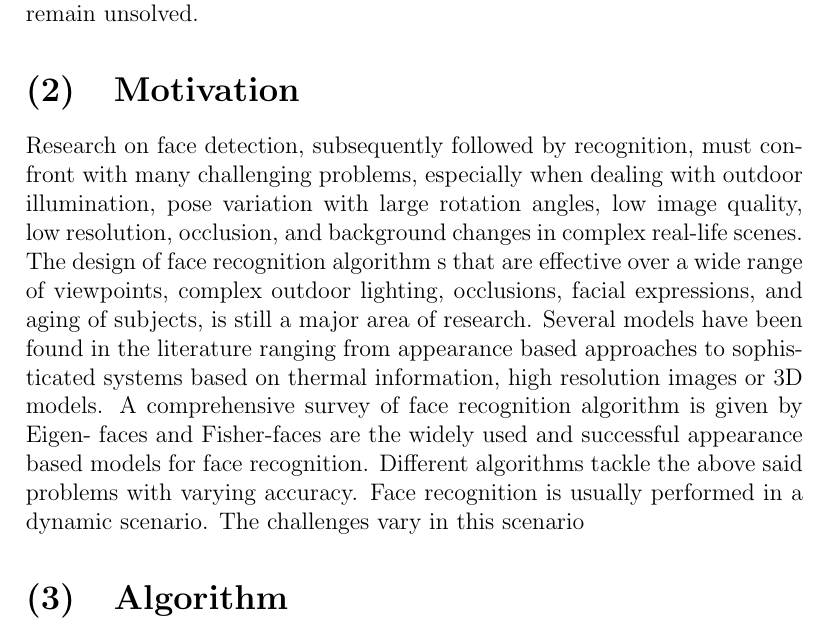
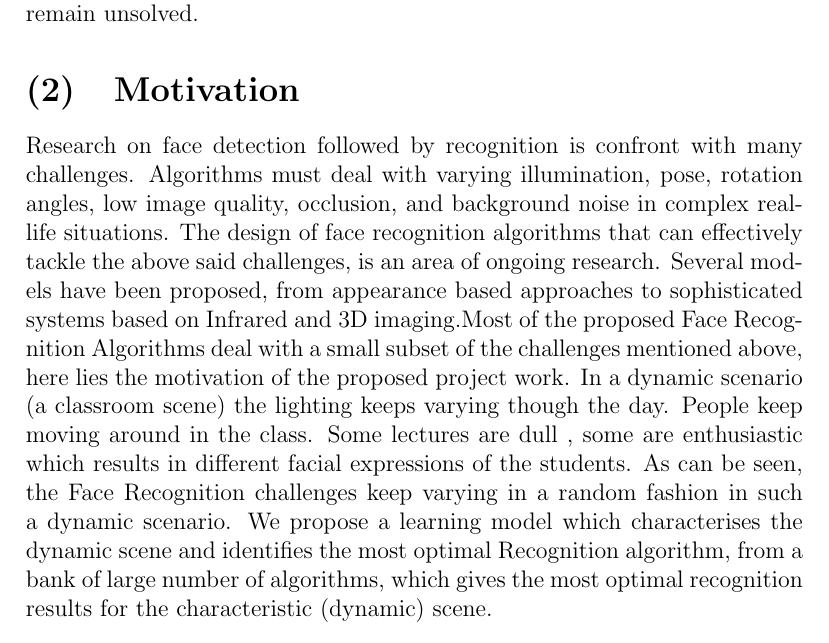
Before and after one commit to face-rec-mvit/Code_PyRec, a LaTeX document (Latex/reportnew.tex, which reads Latex/motivation.tex): part of page 2 of 3, cut so that both start at the same text. Compiled offline with pdfLaTeX.

Commit message:
Motivation updated

```diff
--- a/Latex/motivation.tex
+++ b/Latex/motivation.tex
@@ -1,3 +1,3 @@
 \section{Motivation}
 
-Research on face detection, subsequently followed by recognition, must confront with many challenging problems, especially   when dealing   with   outdoor illumination, pose   variation   with   large   rotation angles, low image   quality, low resolution, occlusion, and background changes in complex real-life   scenes. The design of face   recognition   algorithm s that are effective over a wide range of  viewpoints,   complex outdoor lighting,   occlusions, facial   expressions,   and   aging  of subjects, is still a major area of research.      Several models have been found in the literature ranging from    appearance based approaches to sophisticated systems based on thermal information, high   resolution   images or   3D   models. A comprehensive survey of face recognition algorithm is given by   Eigen- faces and Fisher-faces are the widely used and successful appearance based models for face recognition. Different algorithms tackle the above said problems  with varying accuracy. Face recognition is usually performed in a dynamic scenario. The challenges vary in this scenario
+Research on face detection followed by recognition is confront with many challenges. Algorithms must deal with varying illumination, pose, rotation angles, low image quality, occlusion, and background noise in complex real-life situations. The design of face recognition algorithms that can effectively tackle the above said challenges, is an area of ongoing research. Several models have been proposed, from appearance based approaches to sophisticated systems based on Infrared and 3D imaging.Most of the proposed Face Recognition Algorithms deal with a small subset of the challenges mentioned above, here lies the motivation of the proposed project work. In a dynamic scenario (a classroom scene) the lighting keeps varying though the day. People keep moving around in the class. Some lectures are dull , some are enthusiastic which results in different facial expressions of the students. As can be seen, the Face Recognition challenges keep varying in a random fashion in such a dynamic scenario. We propose a learning model which characterises the dynamic scene and identifies the most optimal Recognition algorithm, from a bank of large number of algorithms, which gives the most optimal recognition results for the characteristic (dynamic) scene.
```
Also changed, not shown: Latex/reportnew.pdf, 1 other file.
